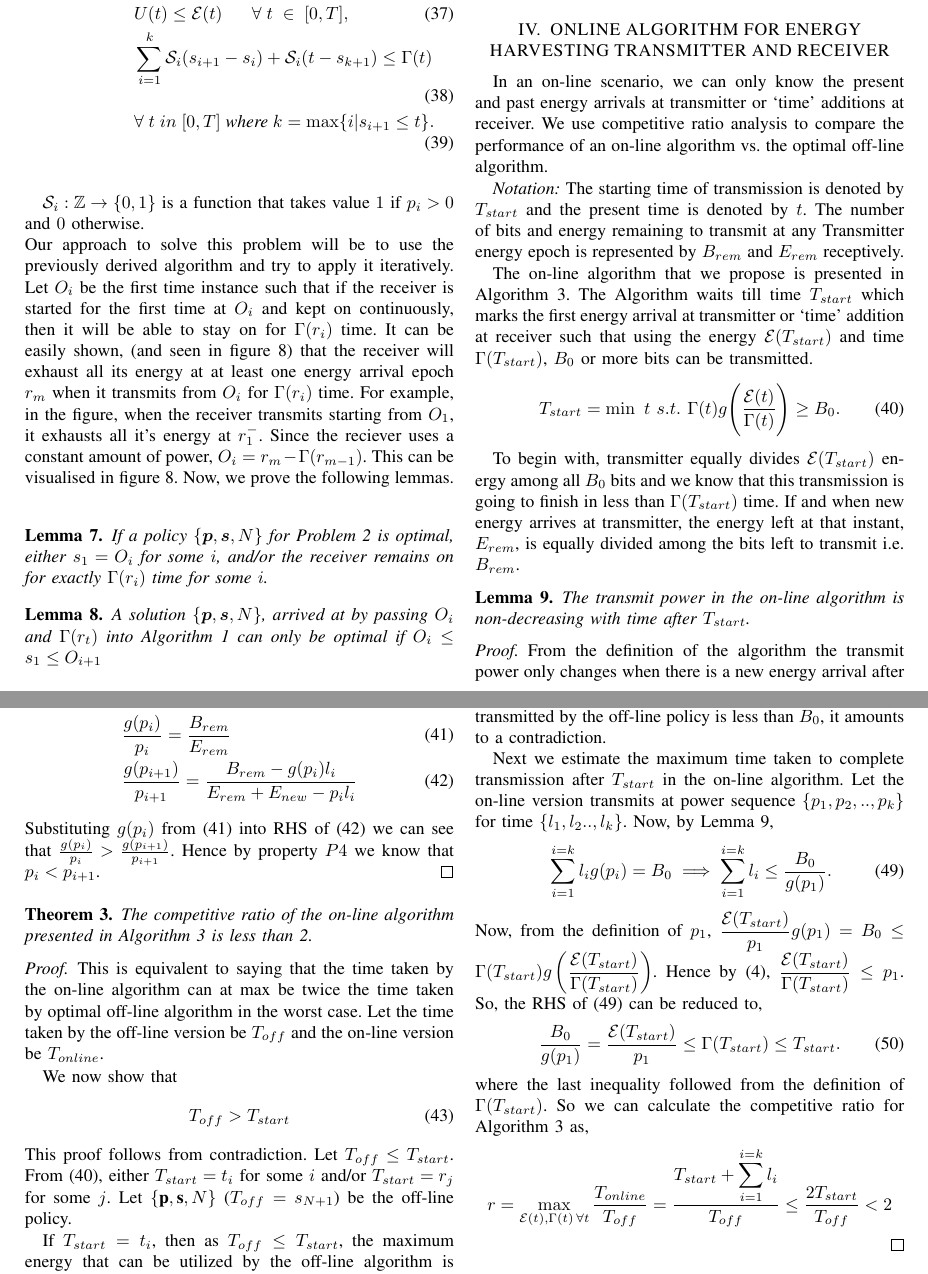
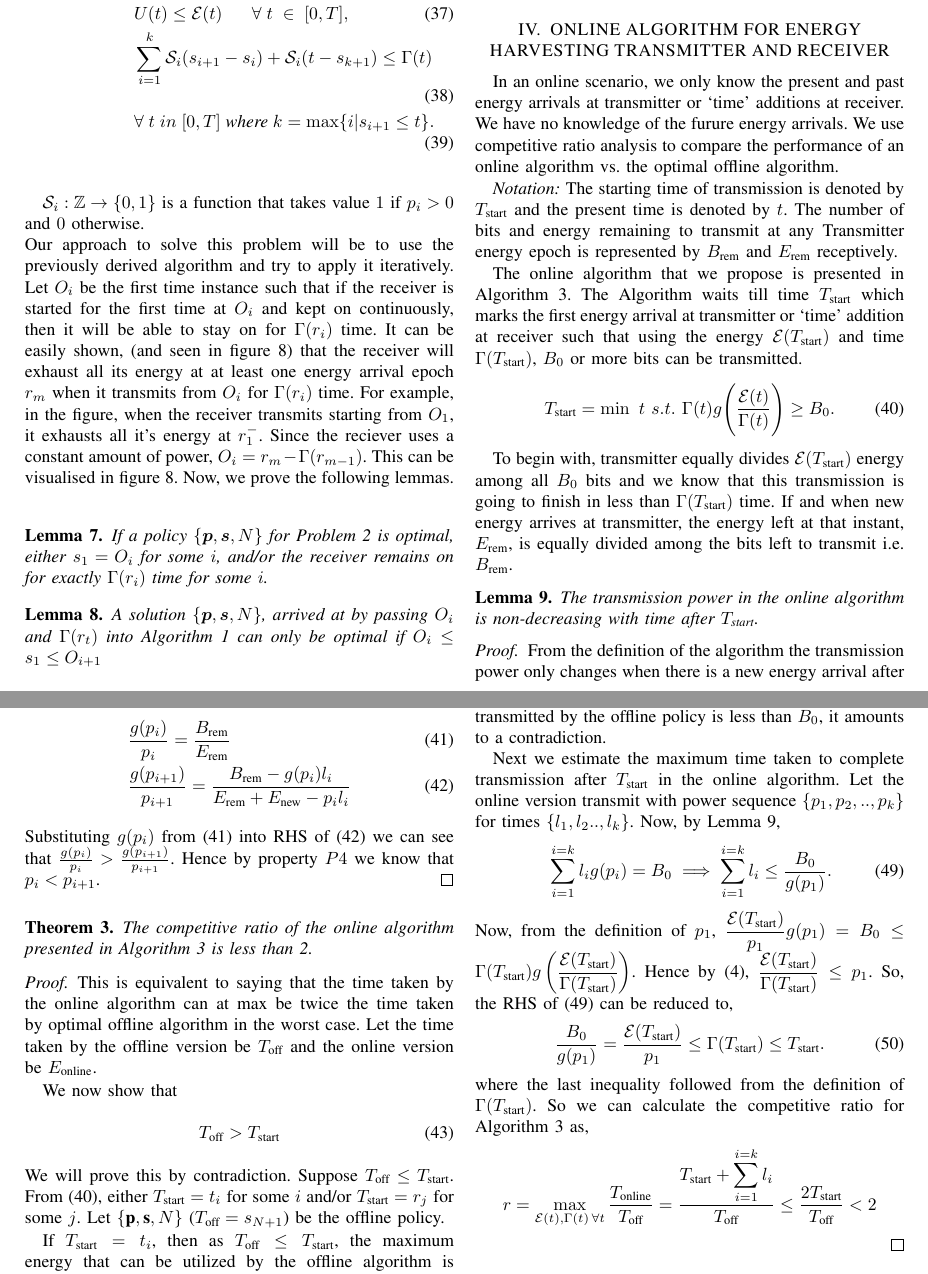
Before and after one commit to wade1990/energy-harvesting, a LaTeX paper (main.tex, which reads online.tex): two parts of pages 10 and 11 of 11, joined at a grey line, cut so that both start at the same text. Compiled offline with pdfLaTeX.

Commit message:
refining of online algo, subscripts replaced

```diff
--- a/online.tex
+++ b/online.tex
@@ -1,14 +1,14 @@
 % !TEX root = main.tex
-In an on-line scenario, we can only know the present and past energy arrivals at transmitter or `time' additions at receiver. We use competitive ratio analysis to compare the performance of an on-line algorithm vs. the optimal off-line algorithm.
+In an online scenario, we only know the present and past energy arrivals at transmitter or `time' additions at receiver. We have no knowledge of the furure energy arrivals. We use competitive ratio analysis to compare the performance of an online algorithm vs. the optimal offline algorithm.
 
-\textit{Notation:} The starting time of transmission is denoted by $T_{start}$ and the present time is denoted by $t$. The number of bits and energy remaining to transmit at any Transmitter energy epoch is represented by $B_{rem}$ and $E_{rem}$ receptively.
+\textit{Notation:} The starting time of transmission is denoted by $T_{\mbox{\scriptsize{start}}}$ and the present time is denoted by $t$. The number of bits and energy remaining to transmit at any Transmitter energy epoch is represented by $B_{\mbox{\scriptsize{rem}}}$ and $E_{\mbox{\scriptsize{rem}}}$ receptively.
 
-The on-line algorithm that we propose is presented in Algorithm \ref{algo_online}. The Algorithm waits till time $T_{start}$ which marks the first energy arrival at transmitter or `time' addition at receiver such that using the energy $\ETx(T_{start})$ and time $\TRx(T_{start})$, $B_0$ or more bits can be transmitted.
+The online algorithm that we propose is presented in Algorithm \ref{algo_online}. The Algorithm waits till time $T_{\mbox{\scriptsize{start}}}$ which marks the first energy arrival at transmitter or `time' addition at receiver such that using the energy $\ETx(T_{\mbox{\scriptsize{start}}})$ and time $\TRx(T_{\mbox{\scriptsize{start}}})$, $B_0$ or more bits can be transmitted.
 \begin{equation}
-T_{start}=\min\ t \ s.t.\  \TRx(t)g\Bigg{(} \dfrac{\ETx(t)}{\TRx(t)}\Bigg{)}\ge B_0.\label{online_T_start}
+T_{\mbox{\scriptsize{start}}}=\min\ t \ s.t.\  \TRx(t)g\Bigg{(} \dfrac{\ETx(t)}{\TRx(t)}\Bigg{)}\ge B_0.\label{online_T_start}
 \end{equation}
 
-To begin with, transmitter equally divides $\ETx(T_{start})$ energy among all $B_0$ bits and we know that this transmission is going to finish in less than $\TRx(T_{start})$ time. If and when new energy arrives at transmitter, the energy left at that instant, $E_{rem}$, is equally divided among the bits left to transmit i.e. $B_{rem}$.
+To begin with, transmitter equally divides $\ETx(T_{\mbox{\scriptsize{start}}})$ energy among all $B_0$ bits and we know that this transmission is going to finish in less than $\TRx(T_{\mbox{\scriptsize{start}}})$ time. If and when new energy arrives at transmitter, the energy left at that instant, $E_{\mbox{\scriptsize{rem}}}$, is equally divided among the bits left to transmit i.e. $B_{\mbox{\scriptsize{rem}}}$.
 
 \begin{algorithm}
 \caption {On-line Algorithm for energy harvesting transmitter and receiver.}
@@ -32,34 +32,34 @@ To begin with, transmitter equally divides $\ETx(T_{start})$ energy among all $B
 \end{algorithm}
 
 \begin{lemma}
-The transmit power in the on-line algorithm is non-decreasing with time after $T_{start}$.
+The transmission power in the online algorithm is non-decreasing with time after $T_{\mbox{\scriptsize{start}}}$.
 \label{online_power}
 \end{lemma}
 \begin{proof}
-From the definition of the algorithm the transmit power only changes when there is a new energy arrival after $T_{start}$. So, if there is no energy arrival, the transmit power is same i.e. non decreasing. Suppose there are energy arrivals after $T_{start}$ and for any energy arrival(say $E_{new}$) the power changes from $p_i$ to $p_{i+1}$. Let the energy remaining at start of transmission with power $p_i$ be $E_{rem}$ and bits remaining be $B_{rem}$. The transmission continues for time $l_i$ with power $p_i$. Now, we need to show that $p_i<p_{i+1}$. From the algorithm we get the following equations.
+From the definition of the algorithm the transmission power only changes when there is a new energy arrival after $T_{\mbox{\scriptsize{start}}}$. So, if there is no energy arrival, the transmit power is same i.e. non decreasing. Suppose there are energy arrivals after $T_{\mbox{\scriptsize{start}}}$ and for any energy arrival(say $E_{\mbox{\scriptsize{new}}}$) the power changes from $p_i$ to $p_{i+1}$. Let the energy remaining at start of transmission with power $p_i$ be $E_{\mbox{\scriptsize{rem}}}$ and bits remaining be $B_{\mbox{\scriptsize{rem}}}$. The transmission continues for time $l_i$ with power $p_i$. Now, we need to show that $p_i<p_{i+1}$. From the algorithm we get the following equations.
 \begin{align}
-&\frac{g(p_i)}{p_i}=\frac{B_{rem}}{E_{rem}} \label{power_increasing_eq1}
+&\frac{g(p_i)}{p_i}=\frac{B_{\mbox{\scriptsize{rem}}}}{E_{\mbox{\scriptsize{rem}}}} \label{power_increasing_eq1}
 \\
-&\frac{g(p_{i+1})}{p_{i+1}}=\frac{B_{rem}-g(p_i) l_i}{E_{rem}+E_{new}-p_i l_i}\label{power_increasing_eq2}
+&\frac{g(p_{i+1})}{p_{i+1}}=\frac{B_{\mbox{\scriptsize{rem}}}-g(p_i) l_i}{E_{\mbox{\scriptsize{rem}}}+E_{\mbox{\scriptsize{new}}}-p_i l_i}\label{power_increasing_eq2}
 \end{align}
 Substituting $g(p_i)$ from (\ref{power_increasing_eq1}) into RHS of (\ref{power_increasing_eq2}) we can see that $\frac{g(p_i)}{p_i}>\frac{g(p_{i+1})}{p_{i+1}}$. Hence by property $P4$ we know that $p_i<p_{i+1}$.
 \end{proof}
 \begin{theorem}
-The competitive ratio of the on-line algorithm presented in Algorithm \ref{algo_online} is less than 2.
+The competitive ratio of the online algorithm presented in Algorithm \ref{algo_online} is less than 2.
 \end{theorem}
 \begin{proof}
-This is equivalent to saying that the time taken by the on-line algorithm can at max be twice the time taken by optimal off-line algorithm in the worst case. Let the time taken by the off-line version be $T_{off}$ and the on-line version be $T_{online}$.
+This is equivalent to saying that the time taken by the online algorithm can at max be twice the time taken by optimal offline algorithm in the worst case. Let the time taken by the offline version be $T_{\mbox{\scriptsize{off}}}$ and the online version be $E_{\mbox{\scriptsize{online}}}$.
 
 We now show that
 \begin{align}
-T_{off} > T_{start}
+T_{\mbox{\scriptsize{off}}} > T_{\mbox{\scriptsize{start}}}
 \label{online_time}
 \end{align}
-This proof follows from contradiction. Let $T_{off}\le T_{start}$. From \eqref{online_T_start}, either $T_{start}=t_i$ for some $i$ and/or $T_{start}=r_j$ for some $j$. Let $\{\textbf{p},\textbf{s},N\}$ ($T_{off}=s_{N+1}$) be the off-line policy.
+We will prove this by contradiction. Suppose $T_{\mbox{\scriptsize{off}}}\le T_{\mbox{\scriptsize{start}}}$. From \eqref{online_T_start}, either $T_{\mbox{\scriptsize{start}}}=t_i$ for some $i$ and/or $T_{\mbox{\scriptsize{start}}}=r_j$ for some $j$. Let $\{\textbf{p},\textbf{s},N\}$ ($T_{\mbox{\scriptsize{off}}}=s_{N+1}$) be the offline policy.
 
-If $T_{start}=t_i$, then as $T_{off}\le T_{start}$, the maximum energy that can be utilized by the off-line algorithm is $\ETx(T_{start}^-)=\ETx(T_{start})-\ETx_i$. Note that the off-line algorithm cannot use energy arrival $\ETx_i$, as using any finite amount of energy for 0 time cannot deliver any bits. If $T_{start}=r_j$, then the maximum time for which the receiver can be \textit{on} is $(s_{N+1}-s_1) \le\TRx(T_{start}^-)=\TRx(T_{start})-\TRx_j$, as the off-line policy has to finish at or before $T_{start}$.
-%If $T_{start}\neq t_i$ or $T_{start}\neq r_j$ then, $\ETx(T_{start}^-)=\ETx(T_{start})$ or $\TRx(T_{start}^-)=\TRx(T_{start})$.
-So the number of bits transmitted by the off-line policy $\{\textbf{p},\textbf{s},N\}$ is given by,
+If $T_{\mbox{\scriptsize{start}}}=t_i$, then as $T_{\mbox{\scriptsize{off}}}\le T_{\mbox{\scriptsize{start}}}$, the maximum energy that can be utilized by the offline algorithm is $\ETx(T_{\mbox{\scriptsize{start}}}^-)=\ETx(T_{\mbox{\scriptsize{start}}})-\ETx_i$. Note that the offline algorithm cannot use energy arrival $\ETx_i$, as using any finite amount of energy for 0 time cannot deliver any bits. If $T_{\mbox{\scriptsize{start}}}=r_j$, then the maximum time for which the receiver can be \textit{on} is $(s_{N+1}-s_1) \le\TRx(T_{\mbox{\scriptsize{start}}}^-)=\TRx(T_{\mbox{\scriptsize{start}}})-\TRx_j$, as the offline policy has to finish at or before $T_{\mbox{\scriptsize{start}}}$.
+%If $T_{\mbox{\scriptsize{start}}}\neq t_i$ or $T_{\mbox{\scriptsize{start}}}\neq r_j$ then, $\ETx(T_{\mbox{\scriptsize{start}}}^-)=\ETx(T_{\mbox{\scriptsize{start}}})$ or $\TRx(T_{\mbox{\scriptsize{start}}}^-)=\TRx(T_{\mbox{\scriptsize{start}}})$.
+So the number of bits transmitted by the offline policy $\{\textbf{p},\textbf{s},N\}$ is given by,
 \begin{align}
 &\sum_{i=1}^{i=N} g(p_i)(s_{i+1}-s_{i}),
 \\
@@ -73,30 +73,30 @@ So the number of bits transmitted by the off-line policy $\{\textbf{p},\textbf{s
 \end{align}
-where $(a)$ follows from concavity of $g(p)$, $(b)$ follows form \eqref{property_decreasing}, $(c)$ follows form \eqref{online_T_start}. Since the number of bits that is transmitted by the off-line policy is less than $B_0$, it amounts to a contradiction.
+where $(a)$ follows from concavity of $g(p)$, $(b)$ follows form \eqref{property_decreasing}, $(c)$ follows form \eqref{online_T_start}. Since the number of bits that is transmitted by the offline policy is less than $B_0$, it amounts to a contradiction.
 %
-%If $T_{start}=r_j$, then then the maximum time for which the receiver can be \textit{on} is $\TRx(T_{start}^-)=\TRx(T_{start})-\TRx_j$, as the off-line policy has to finish at or before $T_{start}$.
+%If $T_{\mbox{\scriptsize{start}}}=r_j$, then then the maximum time for which the receiver can be \textit{on} is $\TRx(T_{\mbox{\scriptsize{start}}}^-)=\TRx(T_{\mbox{\scriptsize{start}}})-\TRx_j$, as the offline policy has to finish at or before $T_{\mbox{\scriptsize{start}}}$.
 %Now, from \eqref{online_eq_4}, the maximum number of bits being transmitted can be bounded by
 %\begin{align}
 %&=g\left(\frac{\displaystyle\sum_{i=1}^{i=N}p_i(s_{i+1}-s_{i})}{(s_{N+1}-s_{1})}\right)(s_{N+1}-s_{1}),
 %\\
-%&=g\left(\frac{\ETx(T_{start}}{\TRx(T_{start}^-)}\right)\TRx(T_{start}^-),
+%&=g\left(\frac{\ETx(T_{\mbox{\scriptsize{start}}}}{\TRx(T_{\mbox{\scriptsize{start}}}^-)}\right)\TRx(T_{\mbox{\scriptsize{start}}}^-),
 %\\
-%&=g\left(\frac{\ETx(T_{start}}{\TRx(T_{start})-\TRx_j}\right)(\TRx(T_{start})-\TRx_j)<B_0
+%&=g\left(\frac{\ETx(T_{\mbox{\scriptsize{start}}}}{\TRx(T_{\mbox{\scriptsize{start}}})-\TRx_j}\right)(\TRx(T_{\mbox{\scriptsize{start}}})-\TRx_j)<B_0
 %\label{online_eq_5}
 %\end{align}
 %where \eqref{online_eq_5} again follows form \eqref{online_T_start}.
 
-Next we estimate the maximum time taken to complete transmission after $T_{start}$ in the on-line algorithm. Let the on-line version transmits at power sequence $\{p_1,p_2,..,p_k\}$ for time $\{l_1,l_2..,l_k\} $. Now, by Lemma \ref{online_power},
+Next we estimate the maximum time taken to complete transmission after $T_{\mbox{\scriptsize{start}}}$ in the online algorithm. Let the online version transmit with power sequence $\{p_1,p_2,..,p_k\}$ for times $\{l_1,l_2..,l_k\} $. Now, by Lemma \ref{online_power},
 \begin{align}
 &\sum_{i=1}^{i=k}l_ig(p_i)=B_0\implies\sum_{i=1}^{i=k}l_i\le \frac{B_0}{g(p_1)}.\label{bits}
 \end{align}
-Now, from the definition of $p_1$, $\dfrac{\ETx(T_{start})}{p_1}g(p_1)=B_0 \le \TRx(T_{start}) g\left( \dfrac{\ETx(T_{start})}{\TRx(T_{start})} \right)$. Hence by \eqref{property_decreasing}, $\dfrac{\ETx(T_{start})}{\TRx(T_{start})}\le p_1$.\vspace{2pt}
+Now, from the definition of $p_1$, $\dfrac{\ETx(T_{\mbox{\scriptsize{start}}})}{p_1}g(p_1)=B_0 \le \TRx(T_{\mbox{\scriptsize{start}}}) g\left( \dfrac{\ETx(T_{\mbox{\scriptsize{start}}})}{\TRx(T_{\mbox{\scriptsize{start}}})} \right)$. Hence by \eqref{property_decreasing}, $\dfrac{\ETx(T_{\mbox{\scriptsize{start}}})}{\TRx(T_{\mbox{\scriptsize{start}}})}\le p_1$.\vspace{2pt}
 So, the RHS of (\ref{bits}) can be reduced to,
 \begin{align}
-&\frac{B_0}{g(p_1)} = \frac{\ETx(T_{start})}{p_1} \le \TRx(T_{start})\le T_{start}.
+&\frac{B_0}{g(p_1)} = \frac{\ETx(T_{\mbox{\scriptsize{start}}})}{p_1} \le \TRx(T_{\mbox{\scriptsize{start}}})\le T_{\mbox{\scriptsize{start}}}.
 \end{align}
-where the last inequality followed from the definition of $\TRx(T_{start})$. So we can calculate the competitive ratio for Algorithm \ref{algo_online} as,
+where the last inequality followed from the definition of $\TRx(T_{\mbox{\scriptsize{start}}})$. So we can calculate the competitive ratio for Algorithm \ref{algo_online} as,
 \begin{align*}
-&r=\displaystyle\max_{\ETx(t),\TRx(t)\hspace{0.5mm} \forall t}\dfrac{T_{online}}{T_{off}} = \dfrac{T_{start}+\displaystyle\sum_{i=1}^{i=k}l_i}{T_{off}} \le \dfrac{2 T_{start}}{T_{off}} < 2
+&r=\displaystyle\max_{\ETx(t),\TRx(t)\hspace{0.5mm} \forall t}\dfrac{T_{\mbox{\scriptsize{online}}}}{T_{\mbox{\scriptsize{off}}}} = \dfrac{T_{\mbox{\scriptsize{start}}}+\displaystyle\sum_{i=1}^{i=k}l_i}{T_{\mbox{\scriptsize{off}}}} \le \dfrac{2 T_{\mbox{\scriptsize{start}}}}{T_{\mbox{\scriptsize{off}}}} < 2
 \end{align*}
 %where the last inequality followed from \eqref{online_time}.
 \end{proof}
```
Also changed, not shown: main.tex (line endings or trailing spaces), online.tex (16 more changed lines).
